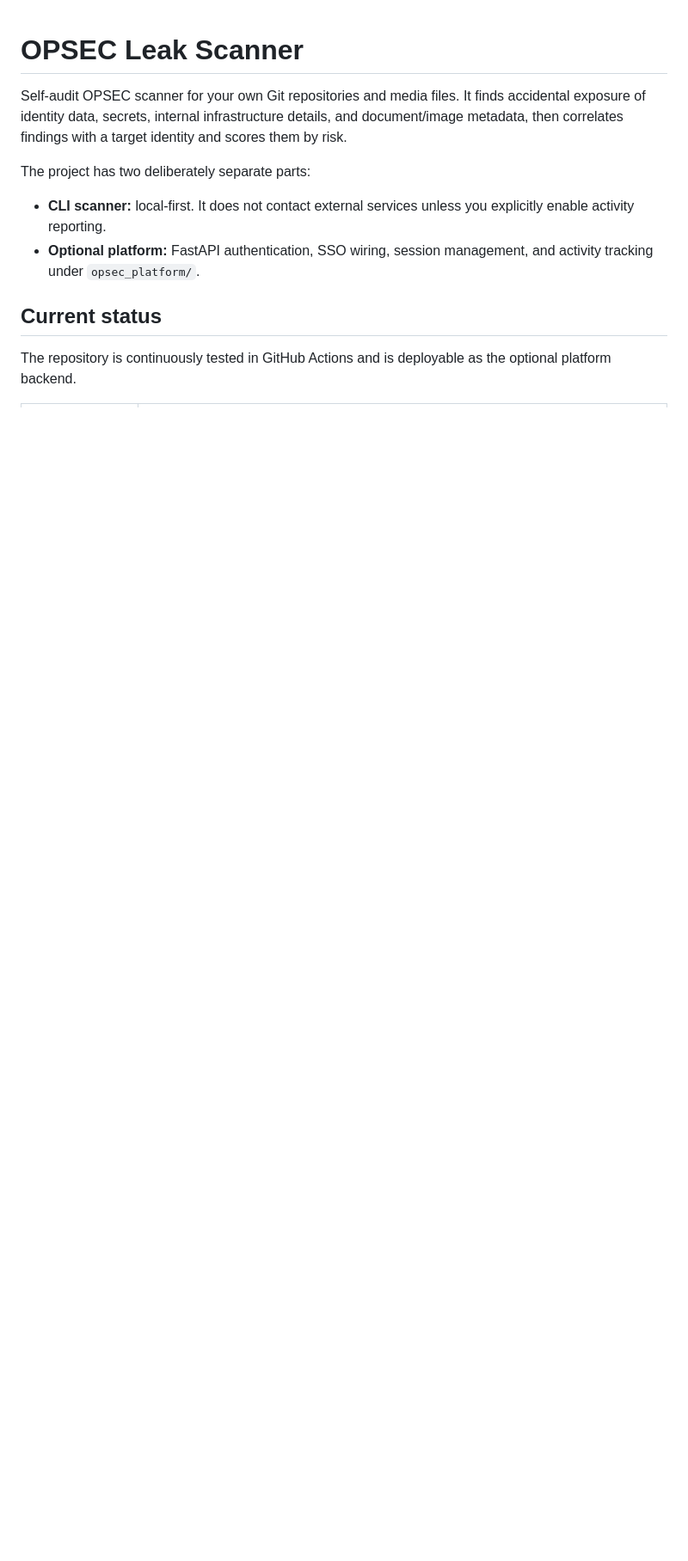
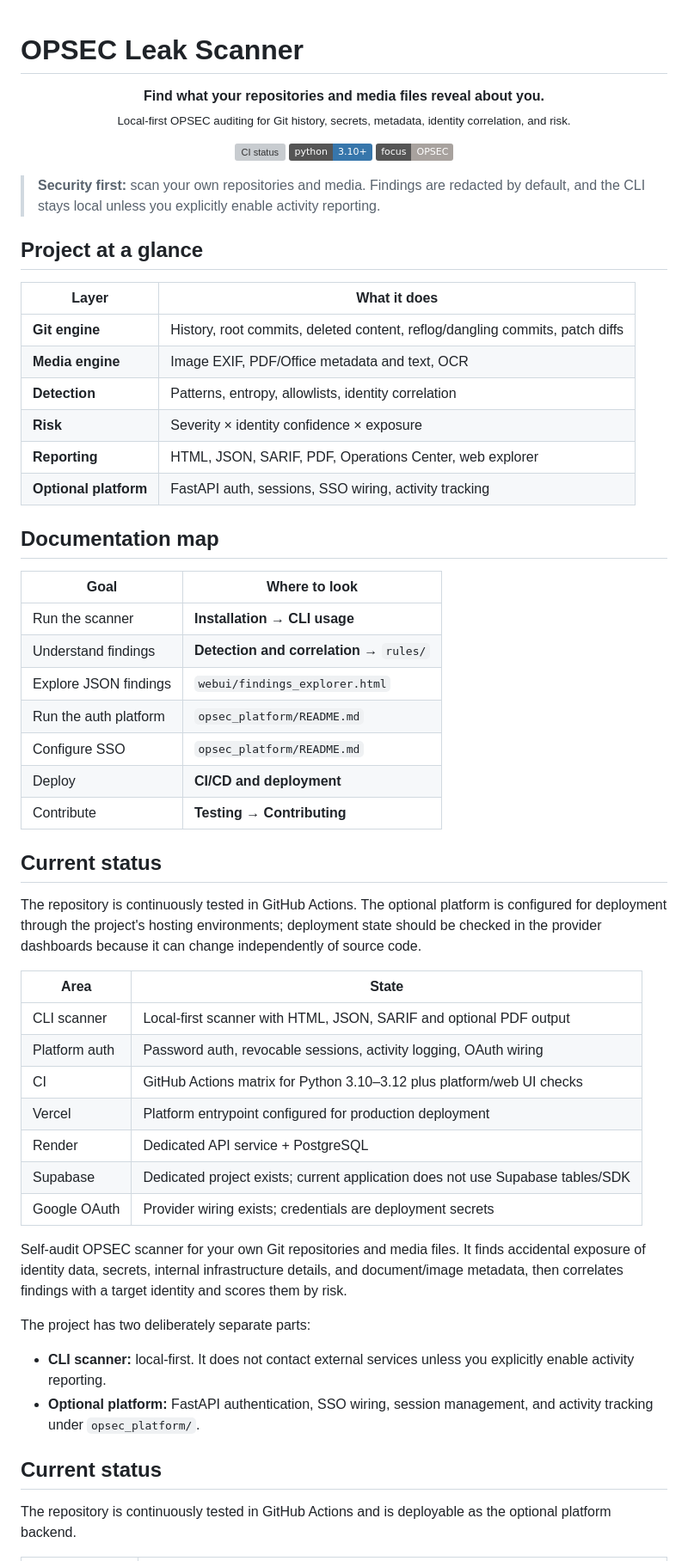
Before and after one commit to Keshav-gehlot/opsec-scanner, a Markdown page: README.md, the part around the change. Shown at 86% size. GitHub-like rendering; badges without logos; blank space fills up the shorter version; grey boxes are pictures that could not be loaded.

Commit message:
Polish README visual presentation and navigation

```diff
--- a/README.md
+++ b/README.md
@@ -1,4 +1,55 @@
 # OPSEC Leak Scanner
+
+<p align="center">
+  <strong>Find what your repositories and media files reveal about you.</strong><br>
+  <sub>Local-first OPSEC auditing for Git history, secrets, metadata, identity correlation, and risk.</sub>
+</p>
+
+<p align="center">
+  <img src="https://github.com/Keshav-gehlot/opsec-scanner/actions/workflows/ci.yml/badge.svg" alt="CI status">
+  <img src="https://img.shields.io/badge/python-3.10%2B-3776AB" alt="Python 3.10+">
+  <img src="https://img.shields.io/badge/focus-OPSEC-a8a29e" alt="OPSEC">
+</p>
+
+> **Security first:** scan your own repositories and media. Findings are redacted by default, and the CLI stays local unless you explicitly enable activity reporting.
+
+## Project at a glance
+
+| Layer | What it does |
+| --- | --- |
+| **Git engine** | History, root commits, deleted content, reflog/dangling commits, patch diffs |
+| **Media engine** | Image EXIF, PDF/Office metadata and text, OCR |
+| **Detection** | Patterns, entropy, allowlists, identity correlation |
+| **Risk** | Severity × identity confidence × exposure |
+| **Reporting** | HTML, JSON, SARIF, PDF, Operations Center, web explorer |
+| **Optional platform** | FastAPI auth, sessions, SSO wiring, activity tracking |
+
+## Documentation map
+
+| Goal | Where to look |
+| --- | --- |
+| Run the scanner | **Installation** → **CLI usage** |
+| Understand findings | **Detection and correlation** → `rules/` |
+| Explore JSON findings | `webui/findings_explorer.html` |
+| Run the auth platform | `opsec_platform/README.md` |
+| Configure SSO | `opsec_platform/README.md` |
+| Deploy | **CI/CD and deployment** |
+| Contribute | **Testing** → **Contributing** |
+
+## Current status
+
+The repository is continuously tested in GitHub Actions. The optional platform is configured for deployment through the project's hosting environments; deployment state should be checked in the provider dashboards because it can change independently of source code.
+
+| Area | State |
+| --- | --- |
+| CLI scanner | Local-first scanner with HTML, JSON, SARIF and optional PDF output |
+| Platform auth | Password auth, revocable sessions, activity logging, OAuth wiring |
+| CI | GitHub Actions matrix for Python 3.10–3.12 plus platform/web UI checks |
+| Vercel | Platform entrypoint configured for production deployment |
+| Render | Dedicated API service + PostgreSQL |
+| Supabase | Dedicated project exists; current application does not use Supabase tables/SDK |
+| Google OAuth | Provider wiring exists; credentials are deployment secrets |
+
 
 Self-audit OPSEC scanner for your own Git repositories and media files. It finds accidental exposure of identity data, secrets, internal infrastructure details, and document/image metadata, then correlates findings with a target identity and scores them by risk.
 
```
